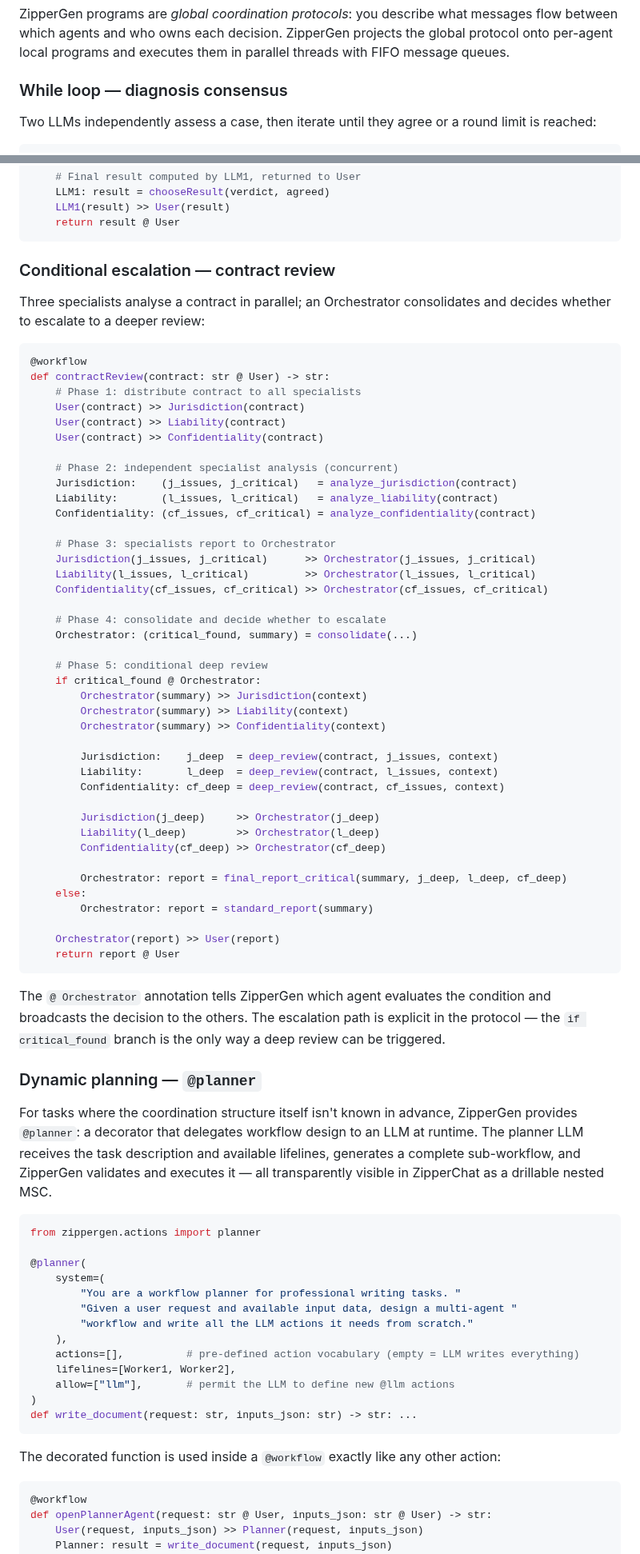
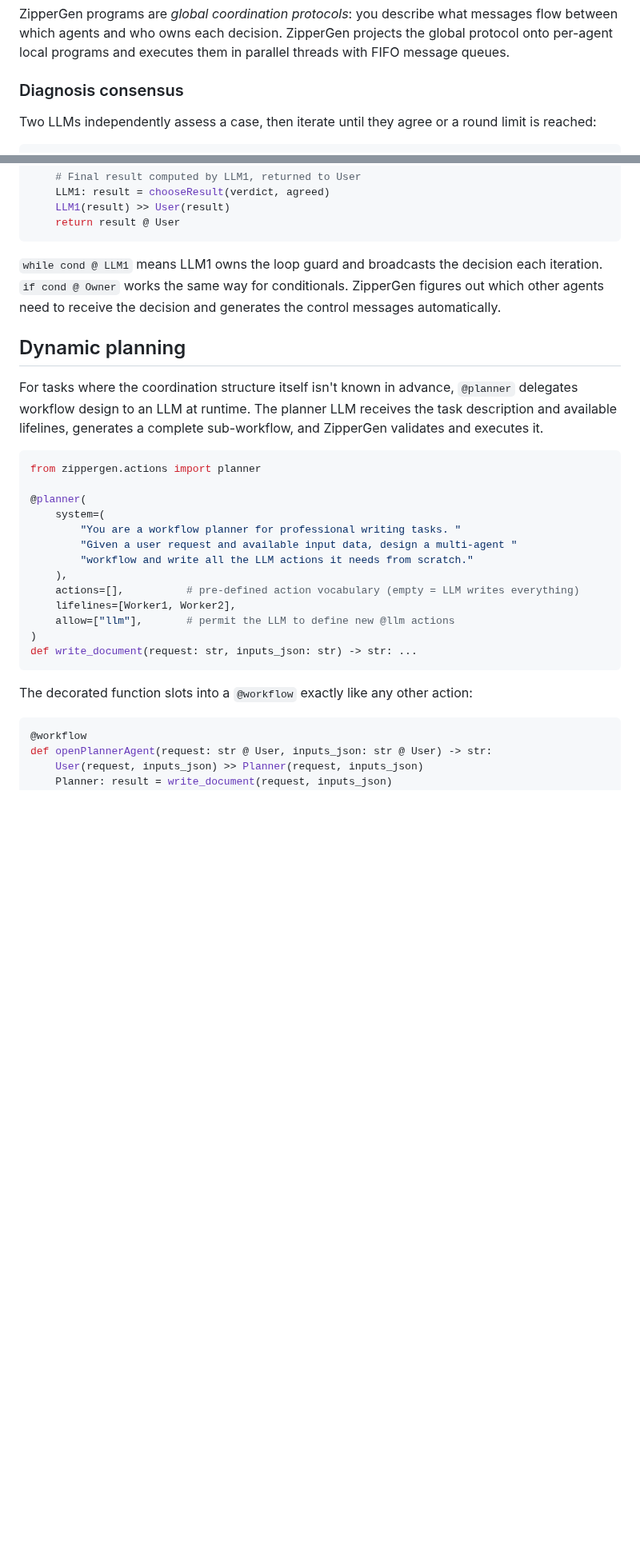
Before and after one commit to zippergen-io/zippergen, a Markdown page: README.md, 2 parts joined by grey strips. Shown at 80% size. GitHub-like rendering; blank space fills up the shorter version.

Commit message:
Restructure README: drop contract review section, promote @planner as top-level feature

````diff
--- a/README.md
+++ b/README.md
@@ -74,7 +74,7 @@ Open **http://localhost:8765** to watch the agents exchange messages in real tim
 
 ZipperGen programs are *global coordination protocols*: you describe what messages flow between which agents and who owns each decision. ZipperGen projects the global protocol onto per-agent local programs and executes them in parallel threads with FIFO message queues.
 
-### While loop — diagnosis consensus
+### Diagnosis consensus
 
 Two LLMs independently assess a case, then iterate until they agree or a round limit is reached:
 
@@ -106,58 +106,11 @@ def diagnosisConsensus(notes: str @ User, diagnosis: str @ User) -> str:
     return result @ User
 ```
 
-### Conditional escalation — contract review
+`while cond @ LLM1` means LLM1 owns the loop guard and broadcasts the decision each iteration. `if cond @ Owner` works the same way for conditionals. ZipperGen figures out which other agents need to receive the decision and generates the control messages automatically.
 
-Three specialists analyse a contract in parallel; an Orchestrator consolidates and decides whether to escalate to a deeper review:
+## Dynamic planning
 
-```python
-@workflow
-def contractReview(contract: str @ User) -> str:
-    # Phase 1: distribute contract to all specialists
-    User(contract) >> Jurisdiction(contract)
-    User(contract) >> Liability(contract)
-    User(contract) >> Confidentiality(contract)
-
-    # Phase 2: independent specialist analysis (concurrent)
-    Jurisdiction:    (j_issues, j_critical)   = analyze_jurisdiction(contract)
-    Liability:       (l_issues, l_critical)   = analyze_liability(contract)
-    Confidentiality: (cf_issues, cf_critical) = analyze_confidentiality(contract)
-
-    # Phase 3: specialists report to Orchestrator
-    Jurisdiction(j_issues, j_critical)      >> Orchestrator(j_issues, j_critical)
-    Liability(l_issues, l_critical)         >> Orchestrator(l_issues, l_critical)
-    Confidentiality(cf_issues, cf_critical) >> Orchestrator(cf_issues, cf_critical)
-
-    # Phase 4: consolidate and decide whether to escalate
-    Orchestrator: (critical_found, summary) = consolidate(...)
-
-    # Phase 5: conditional deep review
-    if critical_found @ Orchestrator:
-        Orchestrator(summary) >> Jurisdiction(context)
-        Orchestrator(summary) >> Liability(context)
-        Orchestrator(summary) >> Confidentiality(context)
-
-        Jurisdiction:    j_deep  = deep_review(contract, j_issues, context)
-        Liability:       l_deep  = deep_review(contract, l_issues, context)
-        Confidentiality: cf_deep = deep_review(contract, cf_issues, context)
-
-        Jurisdiction(j_deep)     >> Orchestrator(j_deep)
-        Liability(l_deep)        >> Orchestrator(l_deep)
-        Confidentiality(cf_deep) >> Orchestrator(cf_deep)
-
-        Orchestrator: report = final_report_critical(summary, j_deep, l_deep, cf_deep)
-    else:
-        Orchestrator: report = standard_report(summary)
-
-    Orchestrator(report) >> User(report)
-    return report @ User
-```
-
-The `@ Orchestrator` annotation tells ZipperGen which agent evaluates the condition and broadcasts the decision to the others. The escalation path is explicit in the protocol — the `if critical_found` branch is the only way a deep review can be triggered.
-
-### Dynamic planning — `@planner`
-
-For tasks where the coordination structure itself isn't known in advance, ZipperGen provides `@planner`: a decorator that delegates workflow design to an LLM at runtime. The planner LLM receives the task description and available lifelines, generates a complete sub-workflow, and ZipperGen validates and executes it — all transparently visible in ZipperChat as a drillable nested MSC.
+For tasks where the coordination structure itself isn't known in advance, `@planner` delegates workflow design to an LLM at runtime. The planner LLM receives the task description and available lifelines, generates a complete sub-workflow, and ZipperGen validates and executes it.
 
 ```python
 from zippergen.actions import planner
@@ -175,7 +128,7 @@ from zippergen.actions import planner
 def write_document(request: str, inputs_json: str) -> str: ...
 ```
 
-The decorated function is used inside a `@workflow` exactly like any other action:
+The decorated function slots into a `@workflow` exactly like any other action:
 
 ```python
 @workflow
````
Also changed, not shown: other parts of README.md (+2 -2 lines).
